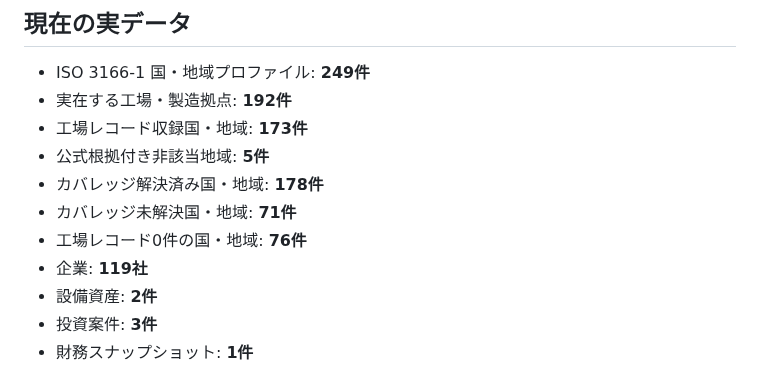
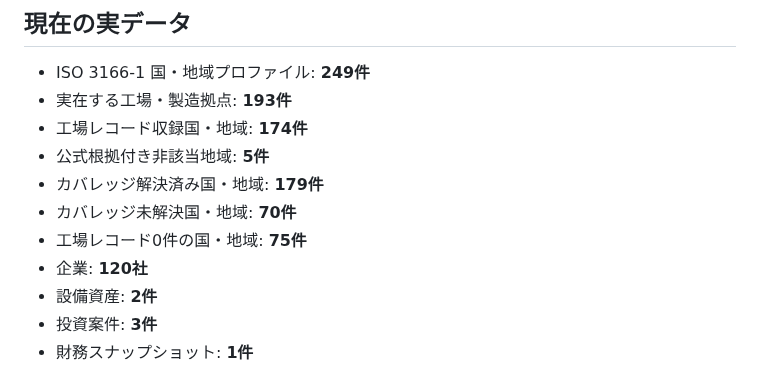
Before and after one commit to KAFKA2306/factory, a Markdown page: README.md, the part around the change. Drawn GitHub-style.

Commit message:
Sync README coverage after British Virgin Islands batch

```diff
--- a/README.md
+++ b/README.md
@@ -5,13 +5,13 @@
 ## 現在の実データ
 
 - ISO 3166-1 国・地域プロファイル: **249件**
-- 実在する工場・製造拠点: **192件**
-- 工場レコード収録国・地域: **173件**
+- 実在する工場・製造拠点: **193件**
+- 工場レコード収録国・地域: **174件**
 - 公式根拠付き非該当地域: **5件**
-- カバレッジ解決済み国・地域: **178件**
-- カバレッジ未解決国・地域: **71件**
-- 工場レコード0件の国・地域: **76件**
-- 企業: **119社**
+- カバレッジ解決済み国・地域: **179件**
+- カバレッジ未解決国・地域: **70件**
+- 工場レコード0件の国・地域: **75件**
+- 企業: **120社**
 - 設備資産: **2件**
 - 投資案件: **3件**
 - 財務スナップショット: **1件**
```
